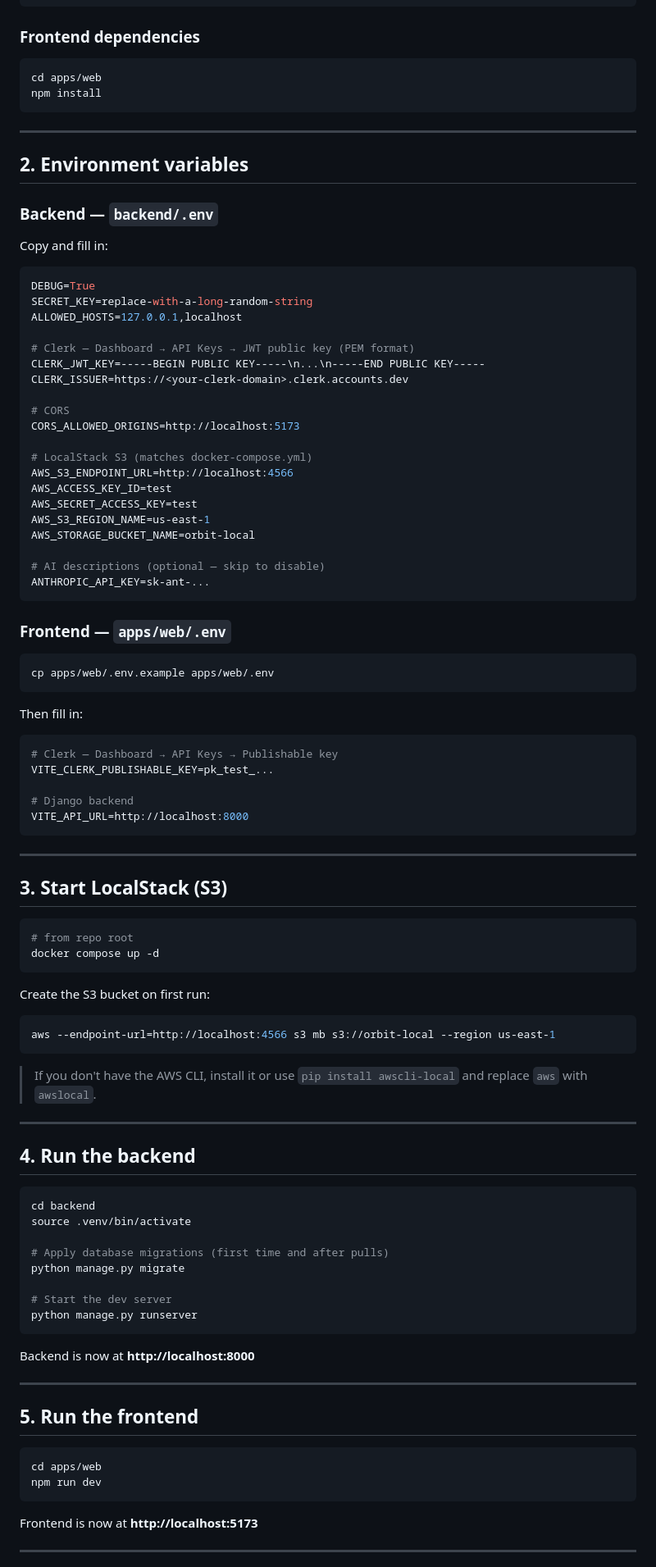
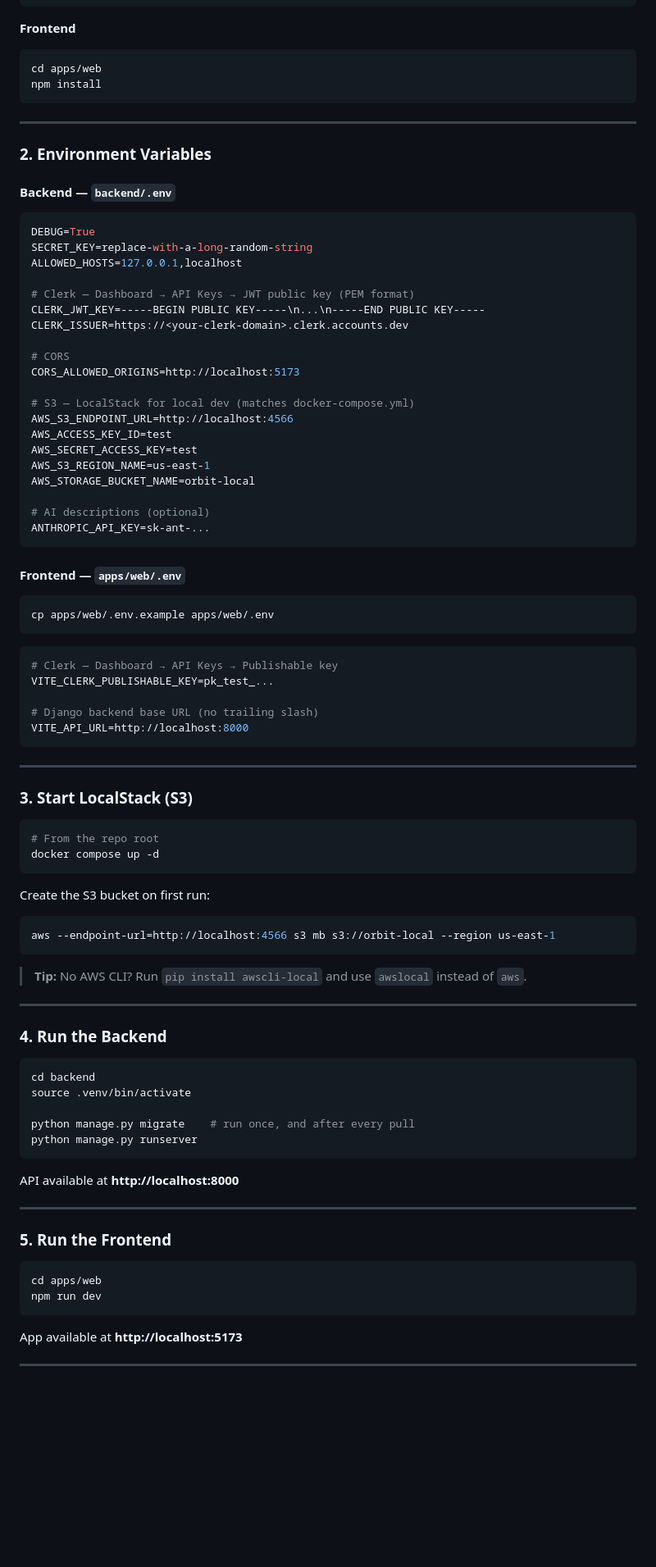
Before and after one commit to stanislavli3/orbit, a Markdown page: README.md, the part around one of its changes. Shown at 82% size. Drawn GitHub-style; blank space fills up the shorter version.

````diff
--- a/README.md
+++ b/README.md
@@ -42,7 +77,7 @@ source .venv/bin/activate   # Windows: .venv\Scripts\activate
 pip install -r requirements.txt
 ```
 
-### Frontend dependencies
+**Frontend**
 
 ```bash
 cd apps/web
@@ -51,11 +86,9 @@ npm install
 
 ---
 
-## 2. Environment variables
+### 2. Environment Variables
 
-### Backend — `backend/.env`
-
-Copy and fill in:
+#### Backend — `backend/.env`
 
 ```env
 DEBUG=True
@@ -69,39 +102,37 @@ CLERK_ISSUER=https://<your-clerk-domain>.clerk.accounts.dev
 # CORS
 CORS_ALLOWED_ORIGINS=http://localhost:5173
 
-# LocalStack S3 (matches docker-compose.yml)
+# S3 — LocalStack for local dev (matches docker-compose.yml)
 AWS_S3_ENDPOINT_URL=http://localhost:4566
 AWS_ACCESS_KEY_ID=test
 AWS_SECRET_ACCESS_KEY=test
 AWS_S3_REGION_NAME=us-east-1
 AWS_STORAGE_BUCKET_NAME=orbit-local
 
-# AI descriptions (optional — skip to disable)
+# AI descriptions (optional)
 ANTHROPIC_API_KEY=sk-ant-...
 ```
 
-### Frontend — `apps/web/.env`
+#### Frontend — `apps/web/.env`
 
 ```bash
 cp apps/web/.env.example apps/web/.env
 ```
 
-Then fill in:
-
 ```env
 # Clerk — Dashboard → API Keys → Publishable key
 VITE_CLERK_PUBLISHABLE_KEY=pk_test_...
 
-# Django backend
+# Django backend base URL (no trailing slash)
 VITE_API_URL=http://localhost:8000
 ```
 
 ---
 
-## 3. Start LocalStack (S3)
+### 3. Start LocalStack (S3)
 
 ```bash
-# from repo root
+# From the repo root
 docker compose up -d
 ```
 
@@ -111,35 +142,32 @@ Create the S3 bucket on first run:
 aws --endpoint-url=http://localhost:4566 s3 mb s3://orbit-local --region us-east-1
 ```
 
-> If you don't have the AWS CLI, install it or use `pip install awscli-local` and replace `aws` with `awslocal`.
+> **Tip:** No AWS CLI? Run `pip install awscli-local` and use `awslocal` instead of `aws`.
 
 ---
 
-## 4. Run the backend
+### 4. Run the Backend
 
 ```bash
 cd backend
 source .venv/bin/activate
 
-# Apply database migrations (first time and after pulls)
-python manage.py migrate
-
-# Start the dev server
+python manage.py migrate    # run once, and after every pull
 python manage.py runserver
 ```
 
-Backend is now at **http://localhost:8000**
+API available at **http://localhost:8000**
 
 ---
 
-## 5. Run the frontend
+### 5. Run the Frontend
 
 ```bash
 cd apps/web
 npm run dev
 ```
 
-Frontend is now at **http://localhost:5173**
+App available at **http://localhost:5173**
 
 ---
 
````
Also changed, not shown: other parts of README.md (+86 -51 lines).
